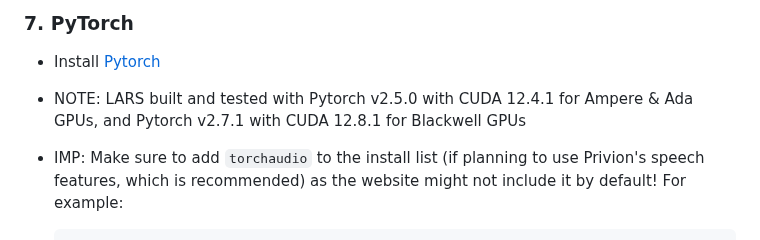
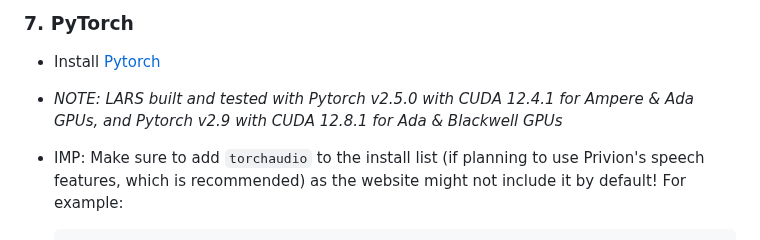
Before and after one commit to abgulati/Privion, a Markdown page: README.md, the part around one of its changes. Drawn GitHub-style.

Commit message:
okay last readme edit for today, promise

````diff
--- a/README.md
+++ b/README.md
@@ -253,7 +253,7 @@ Privion is a versatile AI application focused on privacy and offline inferencing
 
 - Install [Pytorch](https://pytorch.org/get-started/locally/)
 
-- NOTE: LARS built and tested with Pytorch v2.5.0 with CUDA 12.4.1 for Ampere & Ada GPUs, and Pytorch v2.7.1 with CUDA 12.8.1 for Blackwell GPUs
+- *NOTE: LARS built and tested with Pytorch v2.5.0 with CUDA 12.4.1 for Ampere & Ada GPUs, and Pytorch v2.9 with CUDA 12.8.1 for Ada & Blackwell GPUs*
 
 - IMP: Make sure to add `torchaudio` to the install list (if planning to use Privion's speech features, which is recommended) as the website might not include it by default! For example:
     ```
````
Also changed, not shown: other parts of README.md (+10 -10 lines).
